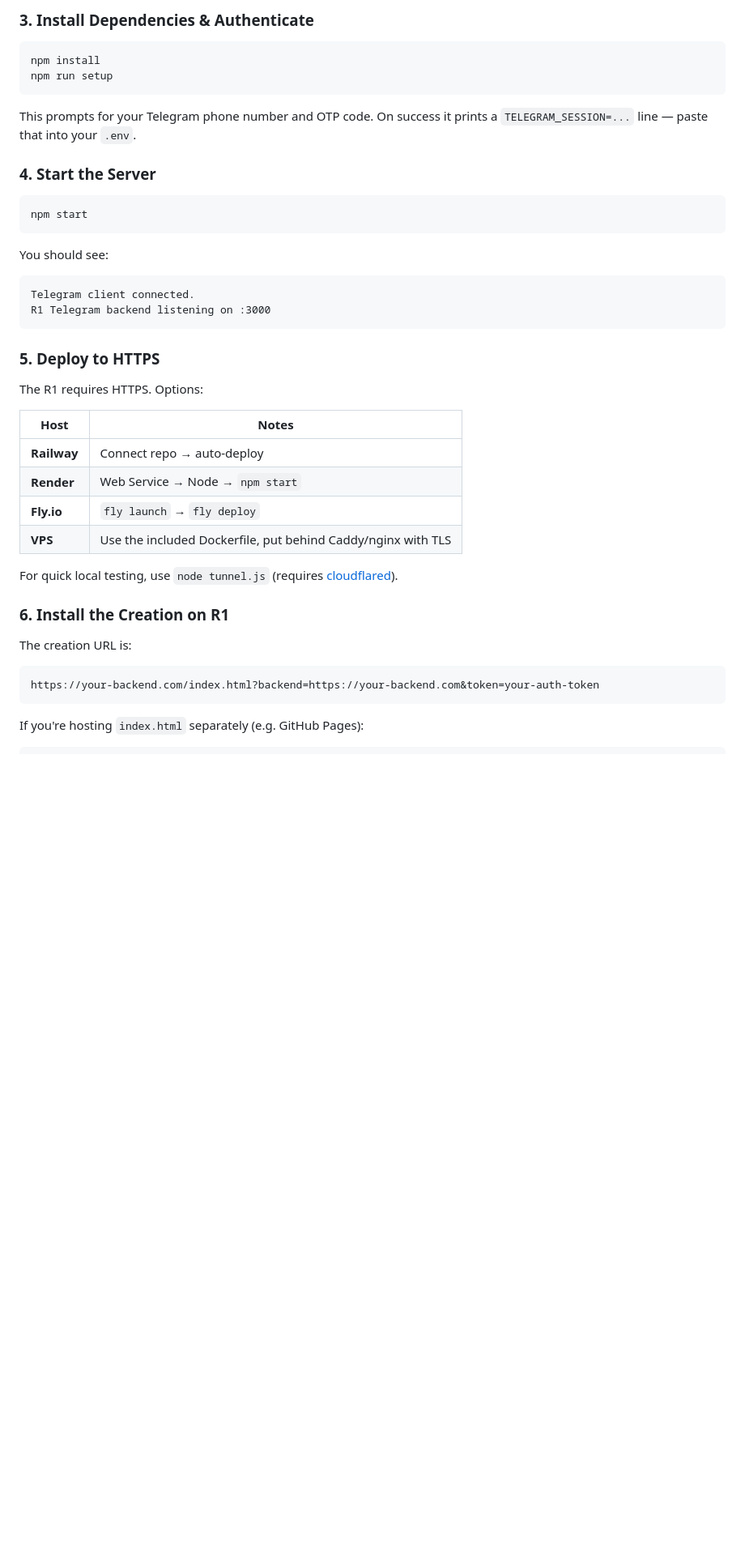
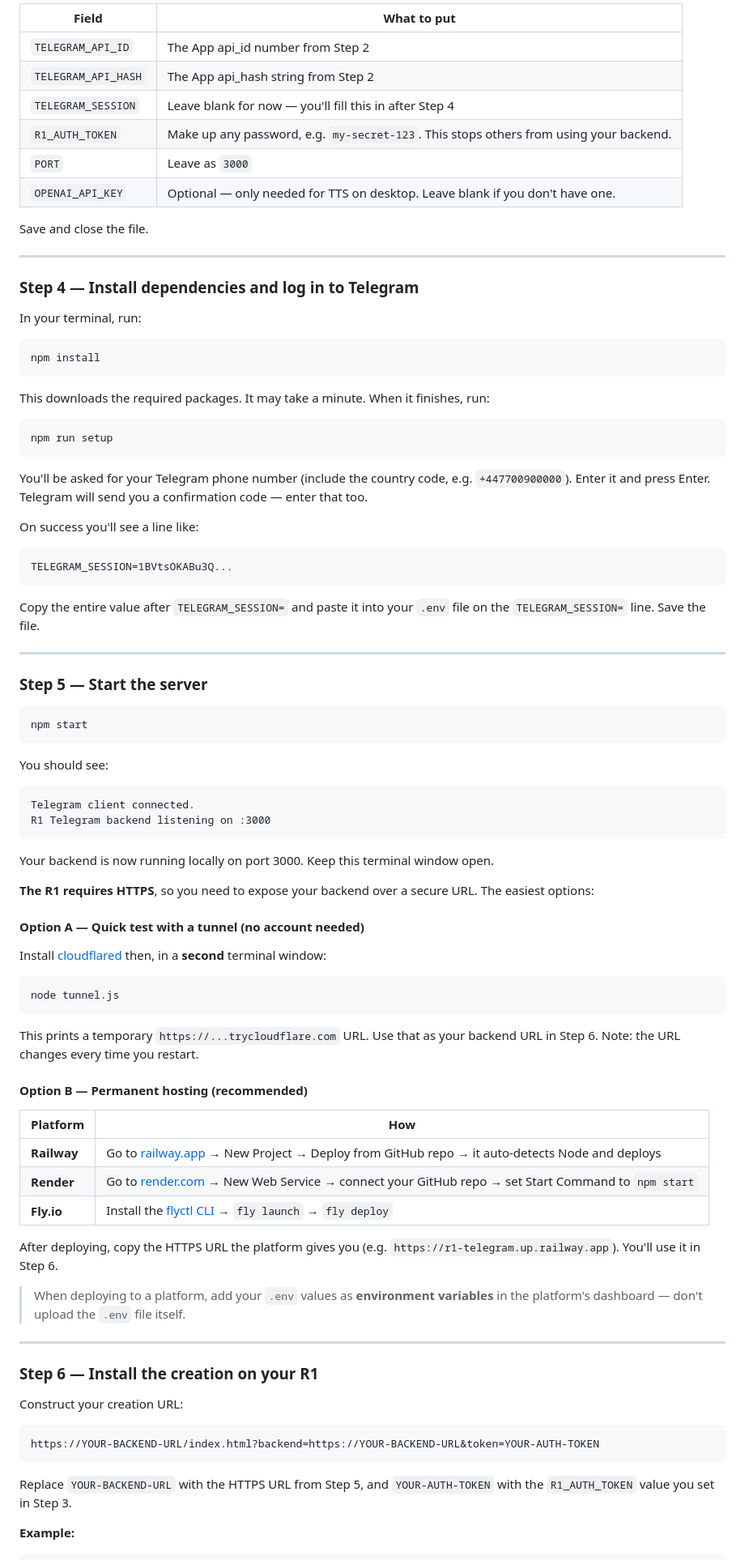
Before and after one commit to Ashosystem/r1-telegram-kit, a Markdown page: README.md, the part around one of its changes. Shown at 81% size. Drawn GitHub-style; blank space fills up the shorter version.

````diff
--- a/README.md
+++ b/README.md
@@ -67,14 +128,44 @@ OPENAI_API_KEY=
 
-### 3. Install Dependencies & Authenticate
+| Field | What to put |
+|-------|-------------|
+| `TELEGRAM_API_ID` | The App api_id number from Step 2 |
+| `TELEGRAM_API_HASH` | The App api_hash string from Step 2 |
+| `TELEGRAM_SESSION` | Leave blank for now — you'll fill this in after Step 4 |
+| `R1_AUTH_TOKEN` | Make up any password, e.g. `my-secret-123`. This stops others from using your backend. |
+| `PORT` | Leave as `3000` |
+| `OPENAI_API_KEY` | Optional — only needed for TTS on desktop. Leave blank if you don't have one. |
+
+Save and close the file.
+
+---
+
+### Step 4 — Install dependencies and log in to Telegram
+
+In your terminal, run:
 
 ```bash
 npm install
+```
+
+This downloads the required packages. It may take a minute. When it finishes, run:
+
+```bash
 npm run setup
 ```
 
-This prompts for your Telegram phone number and OTP code. On success it prints a `TELEGRAM_SESSION=...` line — paste that into your `.env`.
+You'll be asked for your Telegram phone number (include the country code, e.g. `+447700900000`). Enter it and press Enter. Telegram will send you a confirmation code — enter that too.
 
-### 4. Start the Server
+On success you'll see a line like:
+
+```
+TELEGRAM_SESSION=1BVtsOKABu3Q...
+```
+
+Copy the entire value after `TELEGRAM_SESSION=` and paste it into your `.env` file on the `TELEGRAM_SESSION=` line. Save the file.
+
+---
+
+### Step 5 — Start the server
 
 ```bash
 npm start
@@ -87,27 +178,43 @@ Telegram client connected.
 R1 Telegram backend listening on :3000
 ```
 
-### 5. Deploy to HTTPS
+Your backend is now running locally on port 3000. Keep this terminal window open.
 
-The R1 requires HTTPS. Options:
+**The R1 requires HTTPS**, so you need to expose your backend over a secure URL. The easiest options:
 
-| Host | Notes |
-|------|-------|
-| **Railway** | Connect repo → auto-deploy |
-| **Render** | Web Service → Node → `npm start` |
-| **Fly.io** | `fly launch` → `fly deploy` |
-| **VPS** | Use the included Dockerfile, put behind Caddy/nginx with TLS |
+#### Option A — Quick test with a tunnel (no account needed)
 
-For quick local testing, use `node tunnel.js` (requires [cloudflared](https://developers.cloudflare.com/cloudflare-one/connections/connect-networks/downloads/)).
+Install [cloudflared](https://developers.cloudflare.com/cloudflare-one/connections/connect-networks/downloads/) then, in a **second** terminal window:
 
-### 6. Install the Creation on R1
+```bash
+node tunnel.js
+```
 
-The creation URL is:
+This prints a temporary `https://...trycloudflare.com` URL. Use that as your backend URL in Step 6. Note: the URL changes every time you restart.
+
+#### Option B — Permanent hosting (recommended)
+
+| Platform | How |
+|----------|-----|
+| **Railway** | Go to [railway.app](https://railway.app) → New Project → Deploy from GitHub repo → it auto-detects Node and deploys |
+| **Render** | Go to [render.com](https://render.com) → New Web Service → connect your GitHub repo → set Start Command to `npm start` |
+| **Fly.io** | Install the [flyctl CLI](https://fly.io/docs/hands-on/install-flyctl/) → `fly launch` → `fly deploy` |
+
+After deploying, copy the HTTPS URL the platform gives you (e.g. `https://r1-telegram.up.railway.app`). You'll use it in Step 6.
+
+> When deploying to a platform, add your `.env` values as **environment variables** in the platform's dashboard — don't upload the `.env` file itself.
+
+---
+
+### Step 6 — Install the creation on your R1
+
+Construct your creation URL:
 
 ```
-https://your-backend.com/index.html?backend=https://your-backend.com&token=your-auth-token
+https://YOUR-BACKEND-URL/index.html?backend=https://YOUR-BACKEND-URL&token=YOUR-AUTH-TOKEN
 ```
 
-If you're hosting `index.html` separately (e.g. GitHub Pages):
+Replace `YOUR-BACKEND-URL` with the HTTPS URL from Step 5, and `YOUR-AUTH-TOKEN` with the `R1_AUTH_TOKEN` value you set in Step 3.
 
+**Example:**
 ```
````
Also changed, not shown: other parts of README.md (+75 -14 lines).
